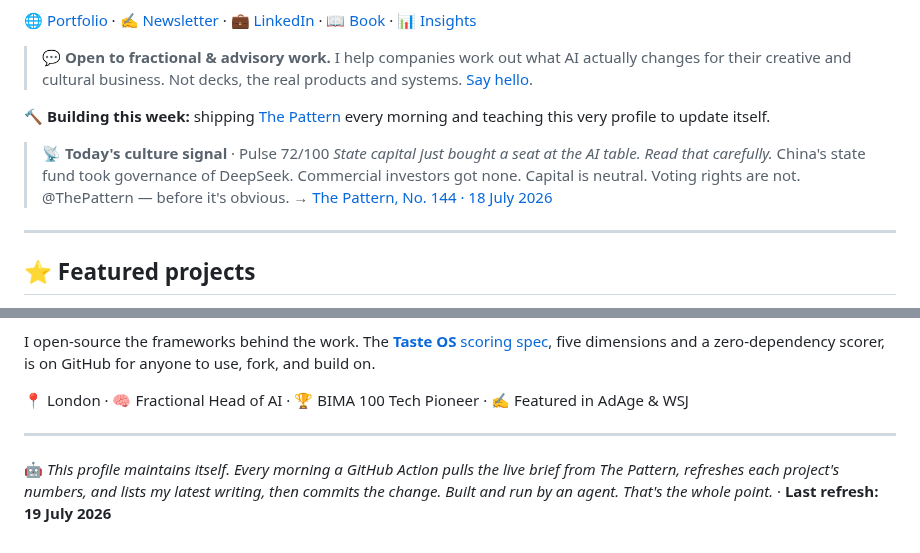
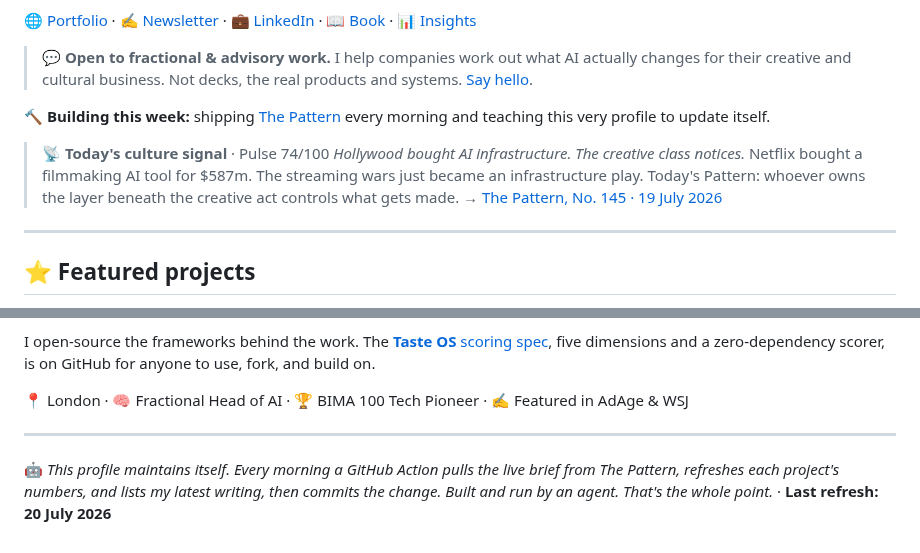
Before and after one commit to mikelitman/mikelitman, a Markdown page: README.md, 2 parts joined by grey strips. Drawn GitHub-style.

Commit message:
chore: refresh live Pattern brief [skip ci]

```diff
--- a/README.md
+++ b/README.md
@@ -12,9 +12,9 @@ I'm a **non-coder who builds**. After 15+ years in strategy and emerging tech (G
 🔨 **Building this week:** shipping [The Pattern](https://thepattern.media) every morning and teaching this very profile to update itself.
 
 <!-- PATTERN:START -->
-> 📡 **Today's culture signal** · Pulse 72/100
-> *State capital just bought a seat at the AI table. Read that carefully.* China's state fund took governance of DeepSeek. Commercial investors got none. Capital is neutral. Voting rights are not. @ThePattern — before it's obvious.
-> → [The Pattern, No. 144 · 18 July 2026](https://thepattern.media/editions/2026-07-18.html)
+> 📡 **Today's culture signal** · Pulse 74/100
+> *Hollywood bought AI infrastructure. The creative class notices.* Netflix bought a filmmaking AI tool for $587m. The streaming wars just became an infrastructure play. Today's Pattern: whoever owns the layer beneath the creative act controls what gets made.
+> → [The Pattern, No. 145 · 19 July 2026](https://thepattern.media/editions/2026-07-19.html)
 <!-- PATTERN:END -->
 
 ---
@@ -104,5 +104,5 @@ I open-source the frameworks behind the work. The [**Taste OS** scoring spec](ht
 ---
 
 <!-- STAMP:START -->
-🤖 *This profile maintains itself. Every morning a GitHub Action pulls the live brief from The Pattern, refreshes each project's numbers, and lists my latest writing, then commits the change. Built and run by an agent. That's the whole point.* · **Last refresh: 19 July 2026**
+🤖 *This profile maintains itself. Every morning a GitHub Action pulls the live brief from The Pattern, refreshes each project's numbers, and lists my latest writing, then commits the change. Built and run by an agent. That's the whole point.* · **Last refresh: 20 July 2026**
 <!-- STAMP:END -->
```
